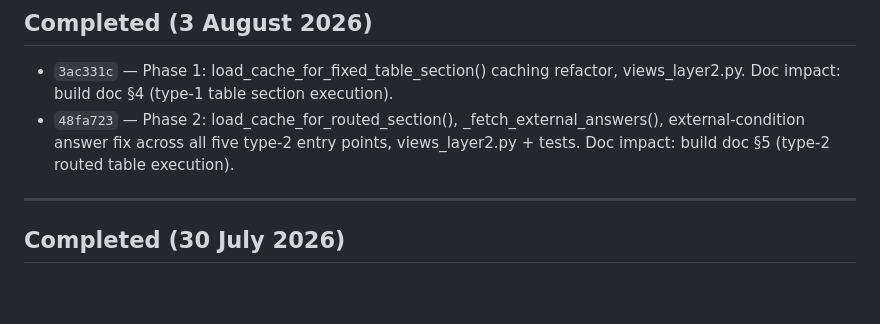
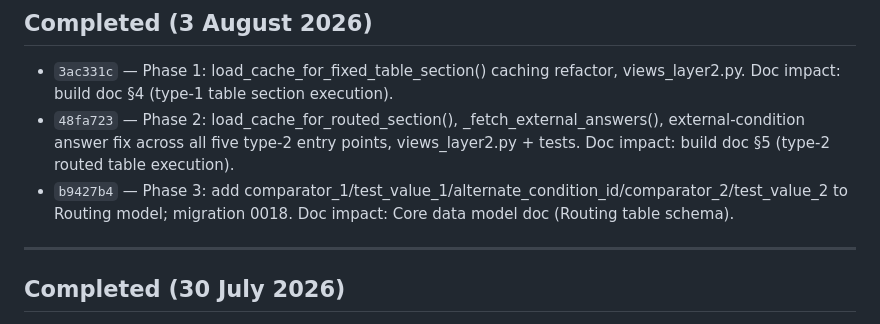
Before and after one commit to robertdevereux/cg_data_exchange, a Markdown page: 260730_Backlog.md, the part around the change. Rendered like a GitHub page; blank space fills up the shorter version.

Commit message:
Backlog: log b9427b4 Phase 3 compound fields in Completed (3 August 2026)
Co-Authored-By: Claude Sonnet 4.6 <noreply@anthropic.com>

```diff
--- a/260730_Backlog.md
+++ b/260730_Backlog.md
@@ -598,6 +598,8 @@ summary here for backlog tracking.
 - `48fa723` — Phase 2: load_cache_for_routed_section(), _fetch_external_answers(), external-condition
   answer fix across all five type-2 entry points, views_layer2.py + tests. Doc impact: build doc §5
   (type-2 routed table execution).
+- `b9427b4` — Phase 3: add comparator_1/test_value_1/alternate_condition_id/comparator_2/test_value_2
+  to Routing model; migration 0018. Doc impact: Core data model doc (Routing table schema).
 
 ---
 
```
